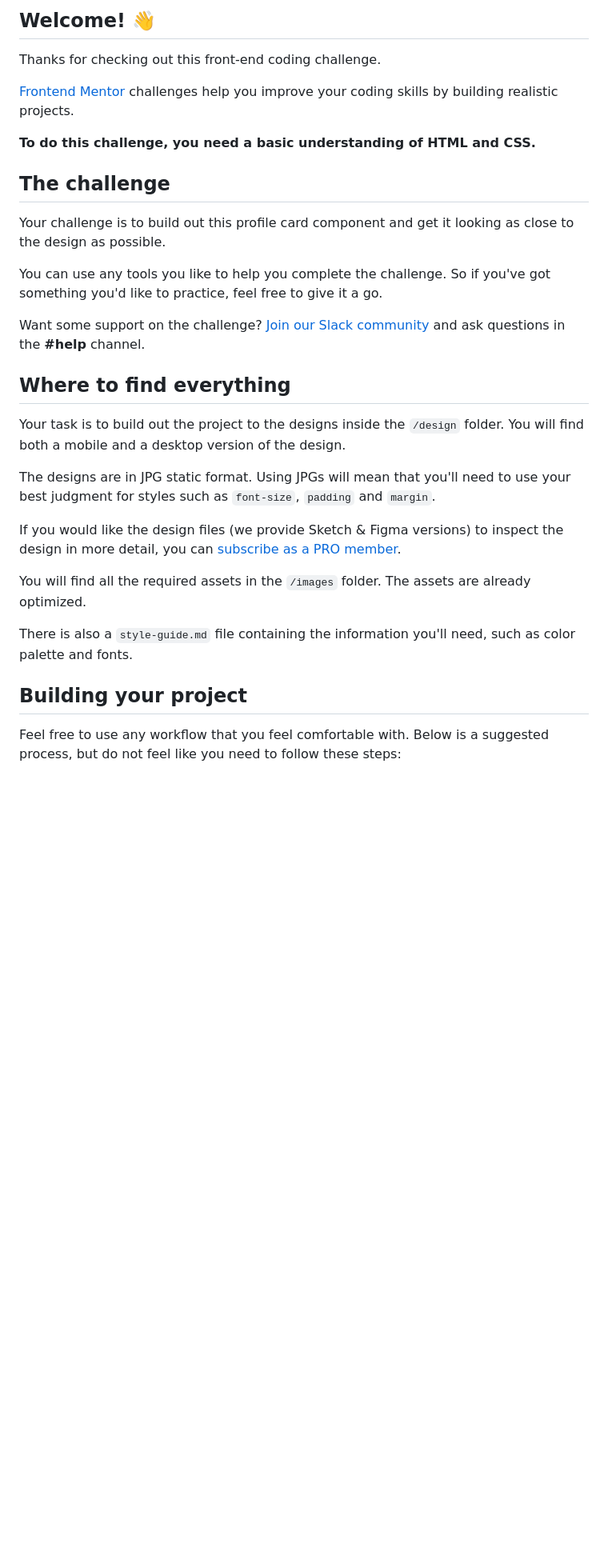
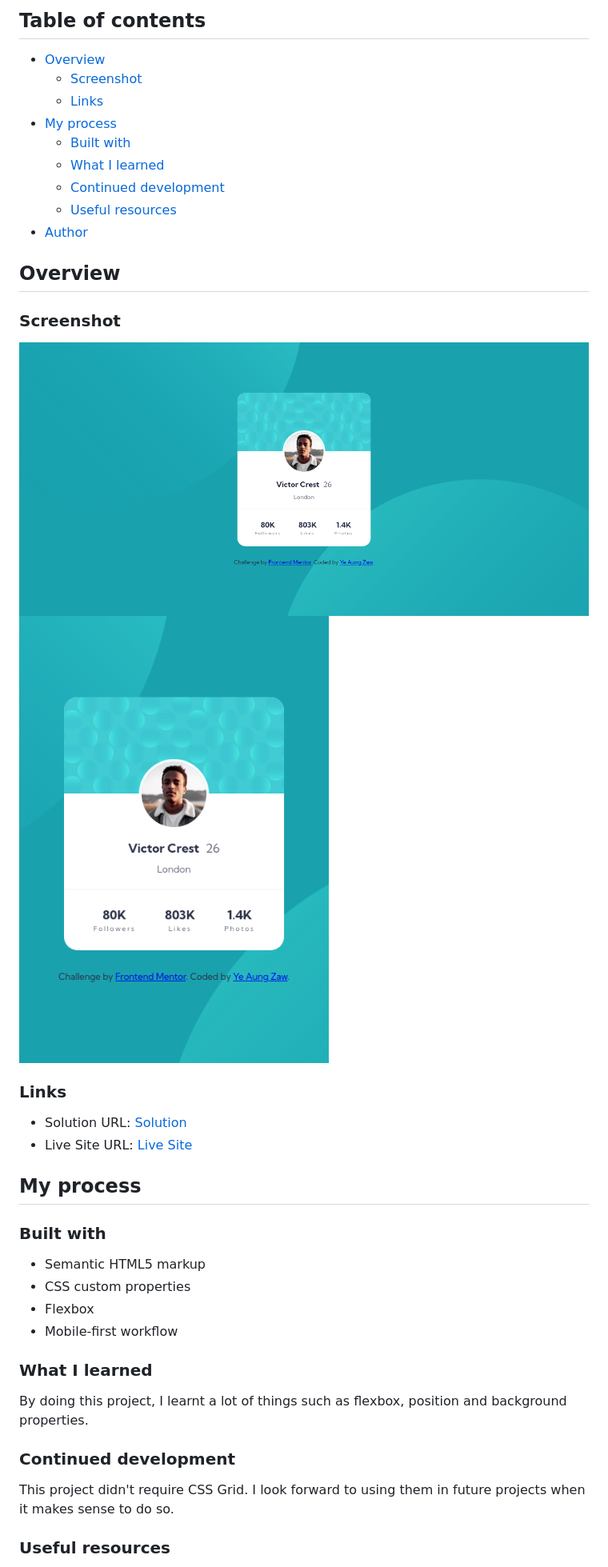
Before and after one commit to yeaungzaw/week3-frontend-speedrun, a Markdown page: docs/profile-card-component/README.md, the part around the change printed below. Shown: that part at 80% size. Rendered like a GitHub page; pictures changed too: docs/profile-card-component/images/Screenshot-desktop.png (added), docs/profile-card-component/images/Screenshot-mobile.png (added); blank space fills up the shorter version.

```diff
--- a/docs/profile-card-component/README.md
+++ b/docs/profile-card-component/README.md
@@ -4,33 +4,45 @@
 
-## Welcome! 👋
+## Table of contents
 
-Thanks for checking out this front-end coding challenge.
+- [Overview](#overview)
+  - [Screenshot](#screenshot)
+  - [Links](#links)
+- [My process](#my-process)
+  - [Built with](#built-with)
+  - [What I learned](#what-i-learned)
+  - [Continued development](#continued-development)
+  - [Useful resources](#useful-resources)
+- [Author](#author)
 
-[Frontend Mentor](https://www.frontendmentor.io) challenges help you improve your coding skills by building realistic projects.
+## Overview
 
-**To do this challenge, you need a basic understanding of HTML and CSS.**
+### Screenshot
 
-## The challenge
+![Desktop Screenshot](./images/Screenshot-desktop.png)
+![Mobile Screenshot](./images/Screenshot-mobile.png)
 
-Your challenge is to build out this profile card component and get it looking as close to the design as possible.
+### Links
 
-You can use any tools you like to help you complete the challenge. So if you've got something you'd like to practice, feel free to give it a go.
+- Solution URL: [Solution](https://github.com/yeaungzaw/week3-frontend-speedrun/tree/main/docs/profile-card-component)
+- Live Site URL: [Live Site](https://yeaungzaw.github.io/week3-frontend-speedrun/profile-card-component/index.html)
 
-Want some support on the challenge? [Join our Slack community](https://www.frontendmentor.io/slack) and ask questions in the **#help** channel.
+## My process
 
-## Where to find everything
+### Built with
 
-Your task is to build out the project to the designs inside the `/design` folder. You will find both a mobile and a desktop version of the design.
+- Semantic HTML5 markup
+- CSS custom properties
+- Flexbox
+- Mobile-first workflow
 
-The designs are in JPG static format. Using JPGs will mean that you'll need to use your best judgment for styles such as `font-size`, `padding` and `margin`.
 
-If you would like the design files (we provide Sketch & Figma versions) to inspect the design in more detail, you can [subscribe as a PRO member](https://www.frontendmentor.io/pro).
+### What I learned
 
-You will find all the required assets in the `/images` folder. The assets are already optimized.
+By doing this project, I learnt a lot of things such as flexbox, position and background properties.
 
-There is also a `style-guide.md` file containing the information you'll need, such as color palette and fonts.
+### Continued development
 
-## Building your project
+This project didn't require CSS Grid. I look forward to using them in future projects when it makes sense to do so.
 
-Feel free to use any workflow that you feel comfortable with. Below is a suggested process, but do not feel like you need to follow these steps:
+### Useful resources
 
```
Also changed, not shown: other parts of docs/profile-card-component/README.md (+9 -50 lines), docs/profile-card-component/README-template.md (deleted, +0 -108 lines).
